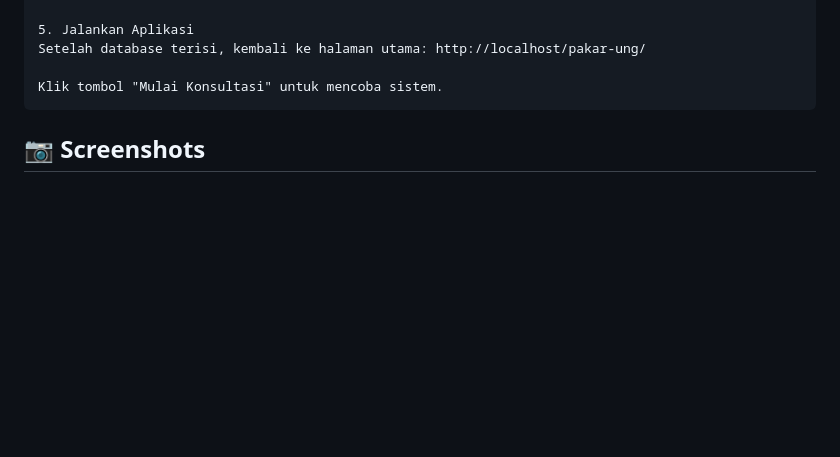
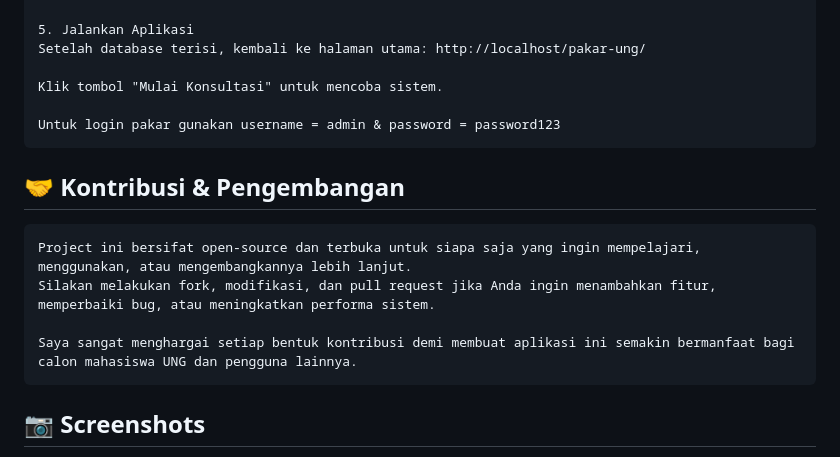
Before and after one commit to armanmursalig17/sistem-pakar-rekomendasi-jurusan-ung--php-nativ-, a Markdown page: README.md, the part around the change. Rendered like a GitHub page; blank space fills up the shorter version.

````diff
--- a/README.md
+++ b/README.md
@@ -83,8 +83,17 @@ Tunggu hingga muncul pesan "Selesai! Database pakar_ung siap digunakan."
 Setelah database terisi, kembali ke halaman utama: http://localhost/pakar-ung/
 
 Klik tombol "Mulai Konsultasi" untuk mencoba sistem.
+
+Untuk login pakar gunakan username = admin & password = password123
 ```
 
+## 🤝 Kontribusi & Pengembangan
+```
+Project ini bersifat open-source dan terbuka untuk siapa saja yang ingin mempelajari, menggunakan, atau mengembangkannya lebih lanjut.
+Silakan melakukan fork, modifikasi, dan pull request jika Anda ingin menambahkan fitur, memperbaiki bug, atau meningkatkan performa sistem.
+
+Saya sangat menghargai setiap bentuk kontribusi demi membuat aplikasi ini semakin bermanfaat bagi calon mahasiswa UNG dan pengguna lainnya.
+```
 ## 📷 Screenshots
 Dokumentasi
 
````
